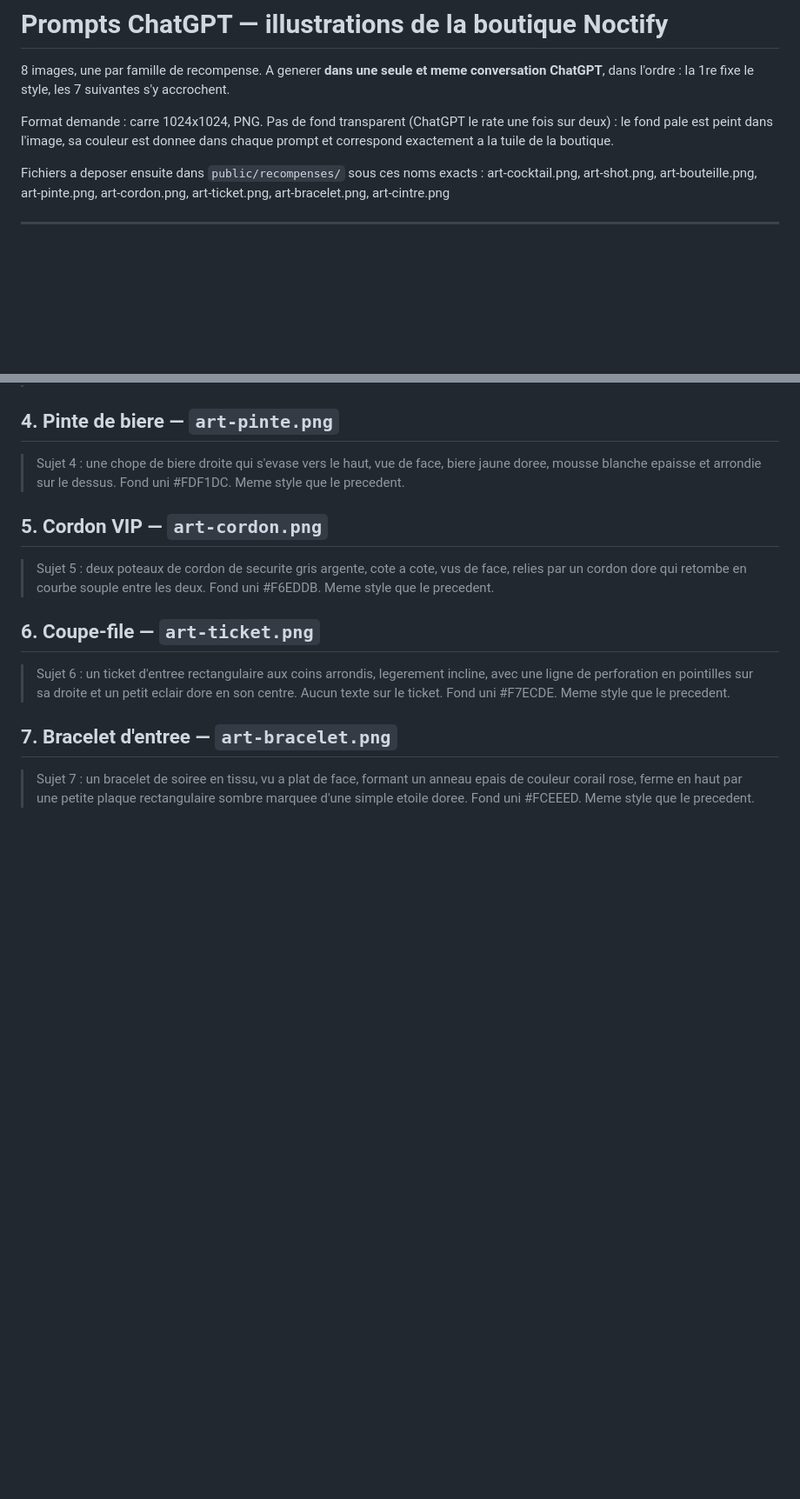
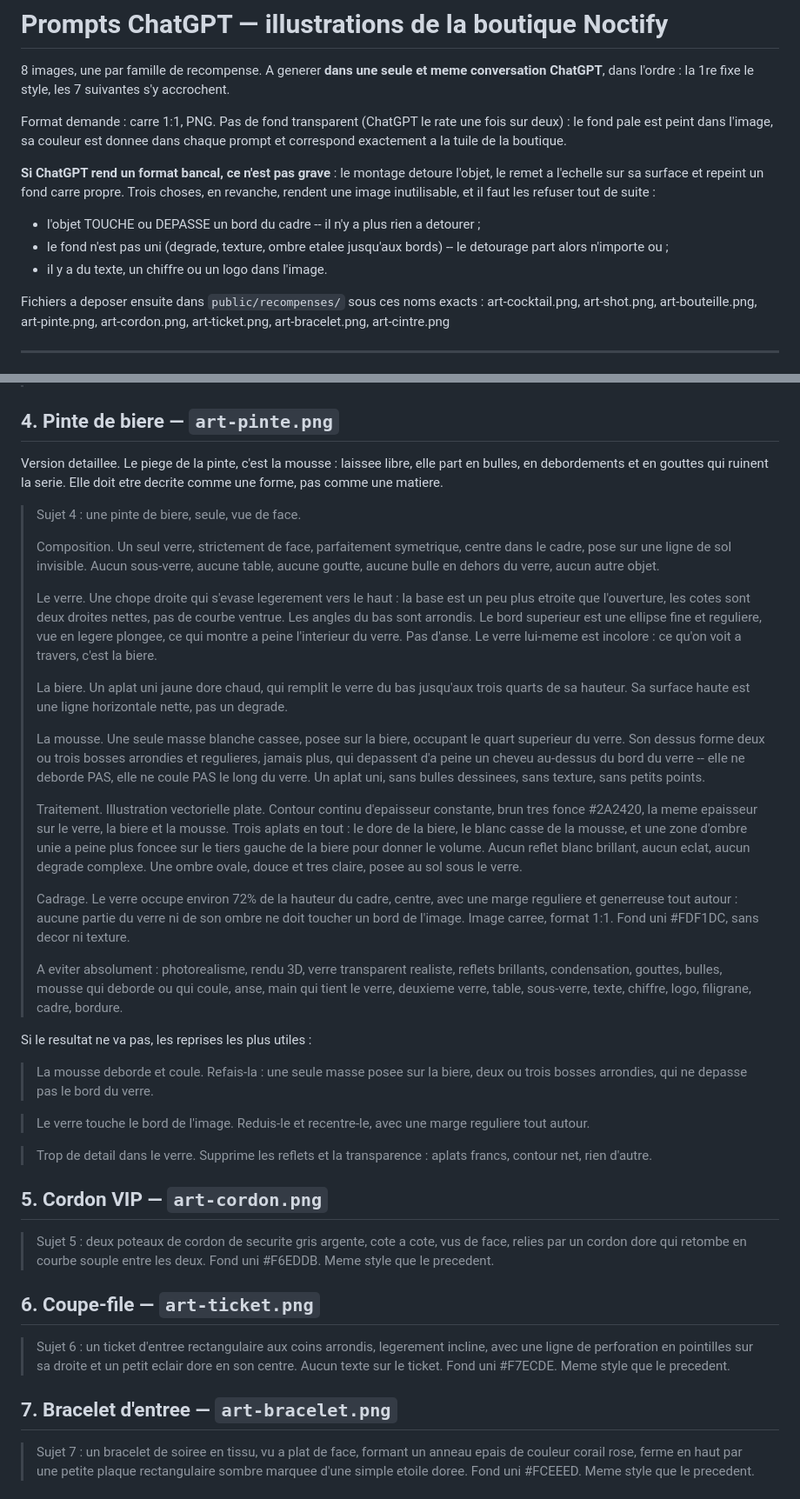
Before and after one commit to steppejulien1-sketch/Viralnight, a Markdown page: prompts-illustrations-boutique.md, 2 parts joined by grey strips. Shown at 87% size. Drawn GitHub-style; blank space fills up the shorter version.

Commit message:
Prompts : pinte detaillee, et ce qui rend vraiment une image inutilisable
La pinte partait en bulles, en debordements et en gouttes : la mousse
est maintenant decrite comme une forme (deux ou trois bosses, un aplat)
et non comme une matiere.

L'entete dit aussi ce qui compte vraiment. Un format bancal se rattrape
au montage, qui detoure et repeint un fond carre ; un objet coupe par le
bord, un fond non uni ou du texte dans l'image, non.

Co-Authored-By: Claude Opus 5 <noreply@anthropic.com>

```diff
--- a/prompts-illustrations-boutique.md
+++ b/prompts-illustrations-boutique.md
@@ -4,9 +4,19 @@
 conversation ChatGPT**, dans l'ordre : la 1re fixe le style, les 7 suivantes
 s'y accrochent.
 
-Format demande : carre 1024x1024, PNG. Pas de fond transparent (ChatGPT le
-rate une fois sur deux) : le fond pale est peint dans l'image, sa couleur est
-donnee dans chaque prompt et correspond exactement a la tuile de la boutique.
+Format demande : carre 1:1, PNG. Pas de fond transparent (ChatGPT le rate une
+fois sur deux) : le fond pale est peint dans l'image, sa couleur est donnee
+dans chaque prompt et correspond exactement a la tuile de la boutique.
+
+**Si ChatGPT rend un format bancal, ce n'est pas grave** : le montage detoure
+l'objet, le remet a l'echelle sur sa surface et repeint un fond carre propre.
+Trois choses, en revanche, rendent une image inutilisable, et il faut les
+refuser tout de suite :
+
+- l'objet TOUCHE ou DEPASSE un bord du cadre -- il n'y a plus rien a detourer ;
+- le fond n'est pas uni (degrade, texture, ombre etalee jusqu'aux bords) -- le
+  detourage part alors n'importe ou ;
+- il y a du texte, un chiffre ou un logo dans l'image.
 
 Fichiers a deposer ensuite dans `public/recompenses/` sous ces noms exacts :
 art-cocktail.png, art-shot.png, art-bouteille.png, art-pinte.png,
@@ -63,9 +73,62 @@ Colle ca avant la premiere image. Ca evite de re-decrire le style 8 fois.
 
 ## 4. Pinte de biere — `art-pinte.png`
 
-> Sujet 4 : une chope de biere droite qui s'evase vers le haut, vue de face,
-> biere jaune doree, mousse blanche epaisse et arrondie sur le dessus. Fond
-> uni #FDF1DC. Meme style que le precedent.
+Version detaillee. Le piege de la pinte, c'est la mousse : laissee libre, elle
+part en bulles, en debordements et en gouttes qui ruinent la serie. Elle doit
+etre decrite comme une forme, pas comme une matiere.
+
+> Sujet 4 : une pinte de biere, seule, vue de face.
+>
+> Composition. Un seul verre, strictement de face, parfaitement symetrique,
+> centre dans le cadre, pose sur une ligne de sol invisible. Aucun sous-verre,
+> aucune table, aucune goutte, aucune bulle en dehors du verre, aucun autre
+> objet.
+>
+> Le verre. Une chope droite qui s'evase legerement vers le haut : la base est
+> un peu plus etroite que l'ouverture, les cotes sont deux droites nettes, pas
+> de courbe ventrue. Les angles du bas sont arrondis. Le bord superieur est
+> une ellipse fine et reguliere, vue en legere plongee, ce qui montre a peine
+> l'interieur du verre. Pas d'anse. Le verre lui-meme est incolore : ce qu'on
+> voit a travers, c'est la biere.
+>
+> La biere. Un aplat uni jaune dore chaud, qui remplit le verre du bas
+> jusqu'aux trois quarts de sa hauteur. Sa surface haute est une ligne
+> horizontale nette, pas un degrade.
+>
+> La mousse. Une seule masse blanche cassee, posee sur la biere, occupant le
+> quart superieur du verre. Son dessus forme deux ou trois bosses arrondies et
+> regulieres, jamais plus, qui depassent d'a peine un cheveu au-dessus du bord
+> du verre -- elle ne deborde PAS, elle ne coule PAS le long du verre. Un
+> aplat uni, sans bulles dessinees, sans texture, sans petits points.
+>
+> Traitement. Illustration vectorielle plate. Contour continu d'epaisseur
+> constante, brun tres fonce #2A2420, la meme epaisseur sur le verre, la biere
+> et la mousse. Trois aplats en tout : le dore de la biere, le blanc casse de
+> la mousse, et une zone d'ombre unie a peine plus foncee sur le tiers gauche
+> de la biere pour donner le volume. Aucun reflet blanc brillant, aucun eclat,
+> aucun degrade complexe. Une ombre ovale, douce et tres claire, posee au sol
+> sous le verre.
+>
+> Cadrage. Le verre occupe environ 72% de la hauteur du cadre, centre, avec
+> une marge reguliere et generreuse tout autour : aucune partie du verre ni de
+> son ombre ne doit toucher un bord de l'image. Image carree, format 1:1. Fond
+> uni #FDF1DC, sans decor ni texture.
+>
+> A eviter absolument : photorealisme, rendu 3D, verre transparent realiste,
+> reflets brillants, condensation, gouttes, bulles, mousse qui deborde ou qui
+> coule, anse, main qui tient le verre, deuxieme verre, table, sous-verre,
+> texte, chiffre, logo, filigrane, cadre, bordure.
+
+Si le resultat ne va pas, les reprises les plus utiles :
+
+> La mousse deborde et coule. Refais-la : une seule masse posee sur la biere,
+> deux ou trois bosses arrondies, qui ne depasse pas le bord du verre.
+
+> Le verre touche le bord de l'image. Reduis-le et recentre-le, avec une
+> marge reguliere tout autour.
+
+> Trop de detail dans le verre. Supprime les reflets et la transparence :
+> aplats francs, contour net, rien d'autre.
 
 ## 5. Cordon VIP — `art-cordon.png`
 
```
Also changed, not shown: other parts of prompts-illustrations-boutique.md (+3 -2 lines).
